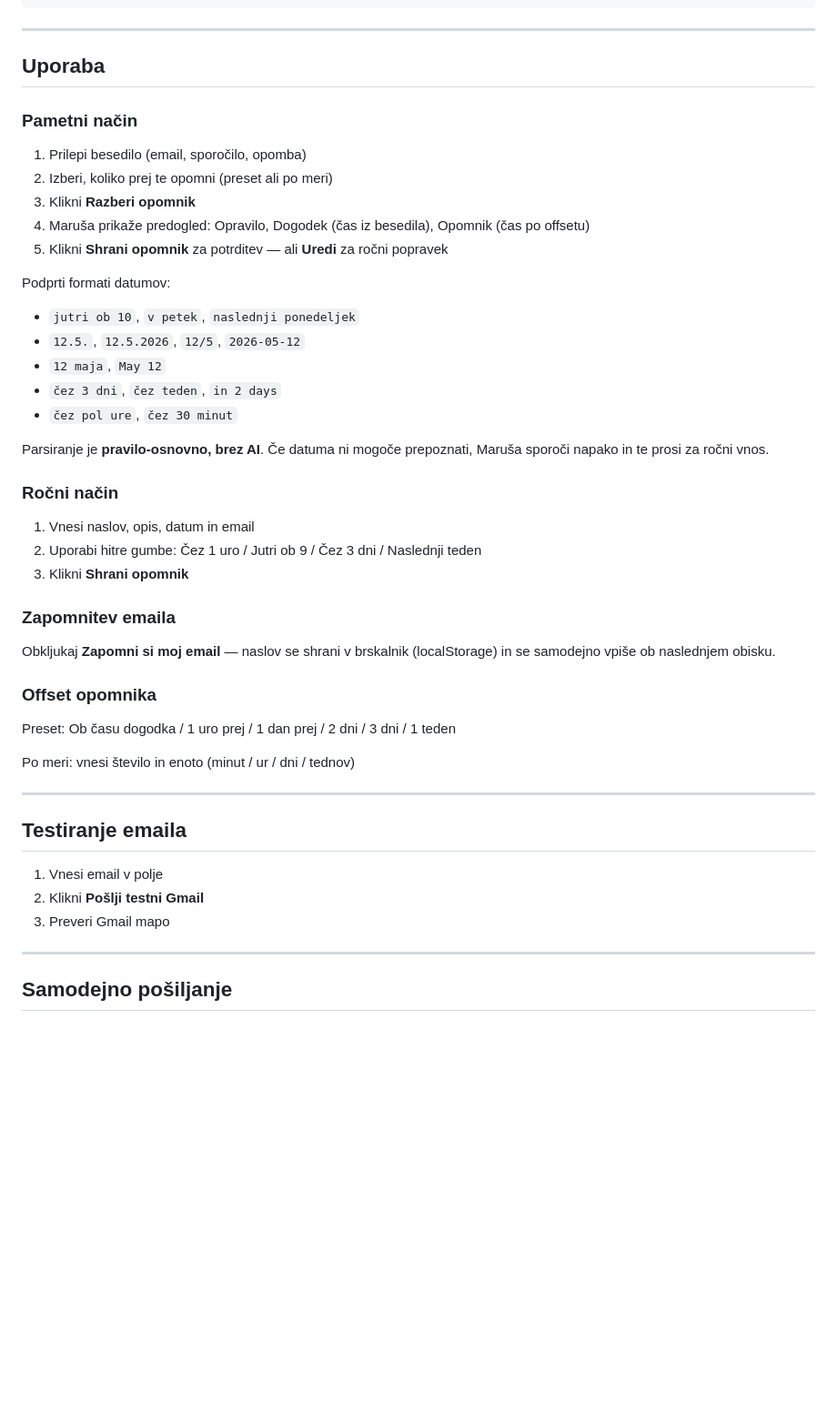
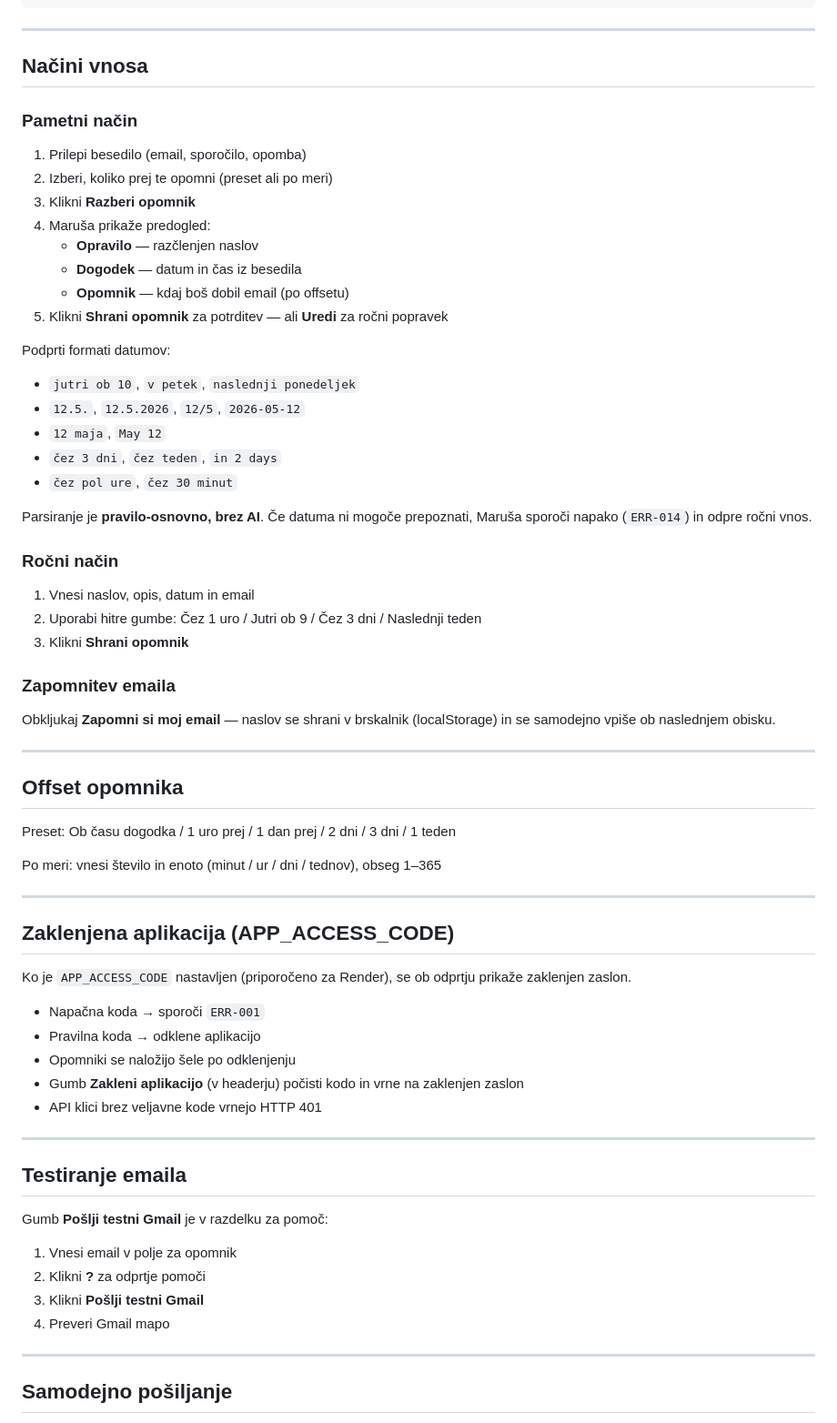
Before and after one commit to bleXi7-oss/marusa-reminder, a Markdown page: README.md, the part around one of its changes. Shown at 91% size. Rendered like a GitHub page; blank space fills up the shorter version.

```diff
--- a/README.md
+++ b/README.md
@@ -62,14 +63,17 @@ PORT=3001
 
 ---
 
-## Uporaba
+## Načini vnosa
 
 ### Pametni način
 
 1. Prilepi besedilo (email, sporočilo, opomba)
 2. Izberi, koliko prej te opomni (preset ali po meri)
 3. Klikni **Razberi opomnik**
-4. Maruša prikaže predogled: Opravilo, Dogodek (čas iz besedila), Opomnik (čas po offsetu)
+4. Maruša prikaže predogled:
+   - **Opravilo** — razčlenjen naslov
+   - **Dogodek** — datum in čas iz besedila
+   - **Opomnik** — kdaj boš dobil email (po offsetu)
 5. Klikni **Shrani opomnik** za potrditev — ali **Uredi** za ročni popravek
 
 Podprti formati datumov:
@@ -79,7 +83,7 @@ Podprti formati datumov:
 - `čez 3 dni`, `čez teden`, `in 2 days`
 - `čez pol ure`, `čez 30 minut`
 
-Parsiranje je **pravilo-osnovno, brez AI**. Če datuma ni mogoče prepoznati, Maruša sporoči napako in te prosi za ročni vnos.
+Parsiranje je **pravilo-osnovno, brez AI**. Če datuma ni mogoče prepoznati, Maruša sporoči napako (`ERR-014`) in odpre ročni vnos.
 
 ### Ročni način
 
@@ -91,19 +95,36 @@ Parsiranje je **pravilo-osnovno, brez AI**. Če datuma ni mogoče prepoznati, Ma
 
 Obkljukaj **Zapomni si moj email** — naslov se shrani v brskalnik (localStorage) in se samodejno vpiše ob naslednjem obisku.
 
-### Offset opomnika
+---
+
+## Offset opomnika
 
 Preset: Ob času dogodka / 1 uro prej / 1 dan prej / 2 dni / 3 dni / 1 teden
 
-Po meri: vnesi število in enoto (minut / ur / dni / tednov)
+Po meri: vnesi število in enoto (minut / ur / dni / tednov), obseg 1–365
+
+---
+
+## Zaklenjena aplikacija (APP_ACCESS_CODE)
+
+Ko je `APP_ACCESS_CODE` nastavljen (priporočeno za Render), se ob odprtju prikaže zaklenjen zaslon.
+
+- Napačna koda → sporoči `ERR-001`
+- Pravilna koda → odklene aplikacijo
+- Opomniki se naložijo šele po odklenjenju
+- Gumb **Zakleni aplikacijo** (v headerju) počisti kodo in vrne na zaklenjen zaslon
+- API klici brez veljavne kode vrnejo HTTP 401
 
 ---
 
 ## Testiranje emaila
 
-1. Vnesi email v polje
-2. Klikni **Pošlji testni Gmail**
-3. Preveri Gmail mapo
+Gumb **Pošlji testni Gmail** je v razdelku za pomoč:
+
+1. Vnesi email v polje za opomnik
+2. Klikni **?** za odprtje pomoči
+3. Klikni **Pošlji testni Gmail**
+4. Preveri Gmail mapo
 
 ---
 
```
Also changed, not shown: other parts of README.md (+101 -61 lines), CLAUDE.md (+9 -0 lines), READY_CHECKLIST.md (+90 -90 lines).
